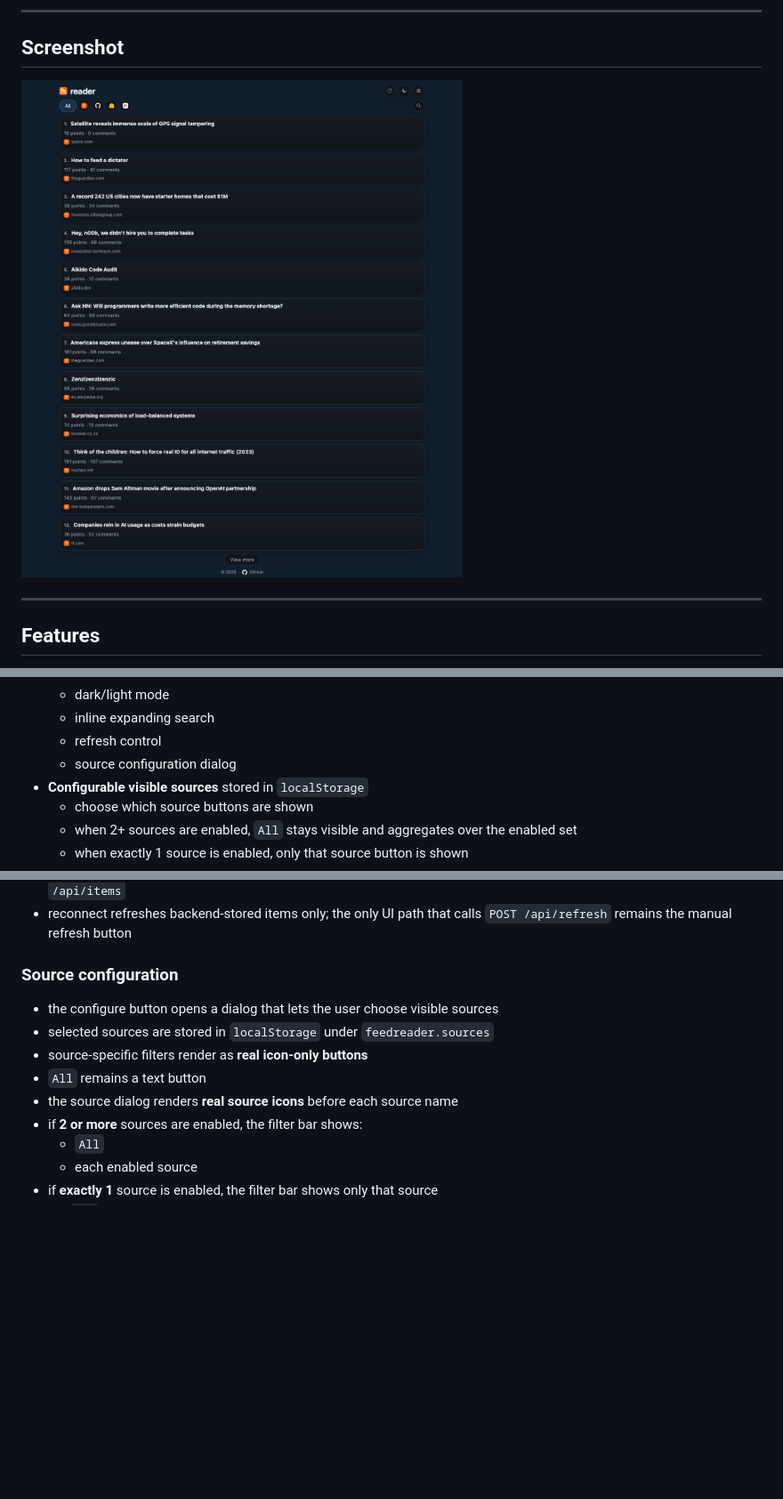
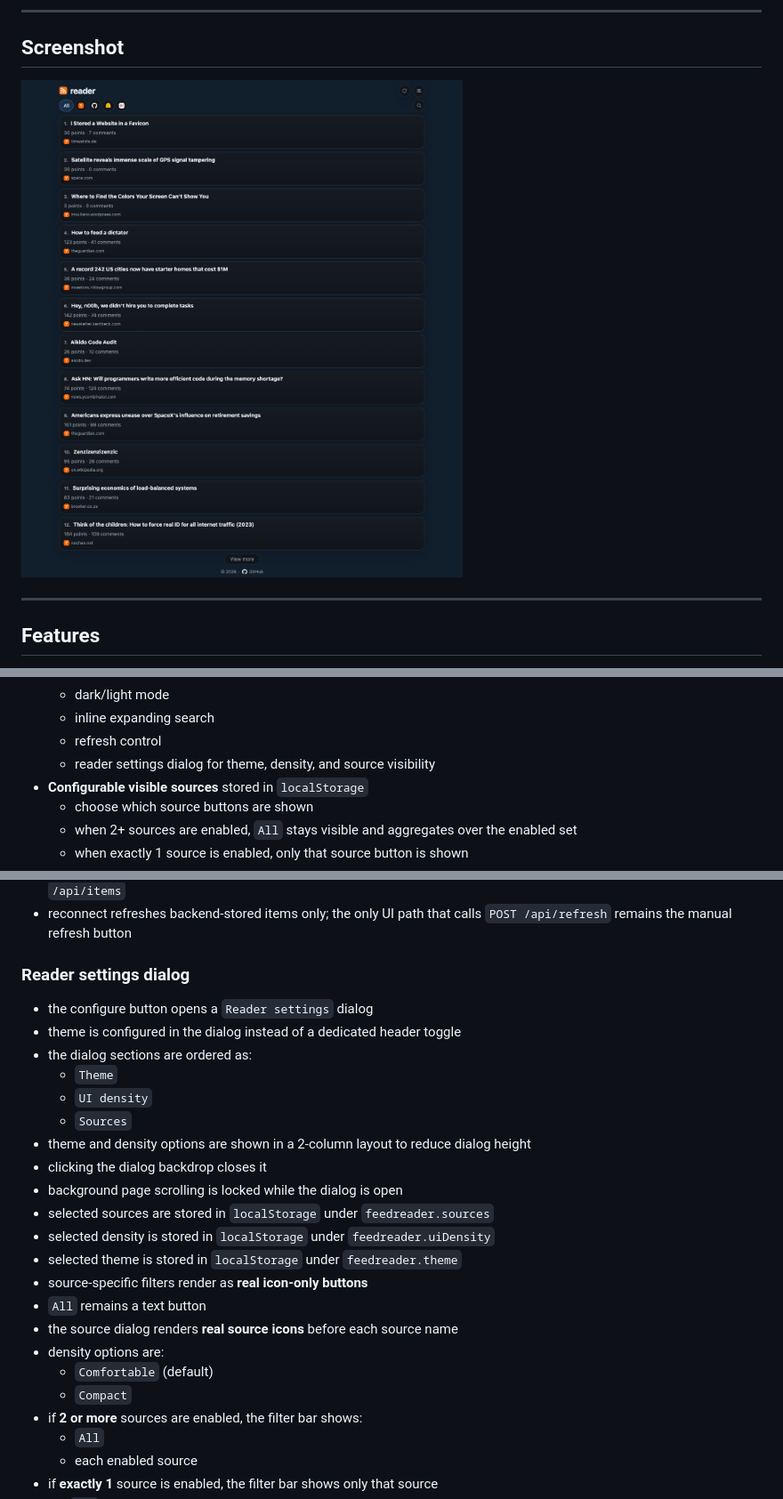
Before and after one commit to boringcode-dev/feedreader, a Markdown page: README.md, 3 parts joined by grey strips. Shown: that part at 89% size. Rendered like a GitHub page; pictures changed too: docs/assets/feedreader-home.png; blank space fills up the shorter version.

Commit message:
feat: add reader settings dialog

```diff
--- a/README.md
+++ b/README.md
@@ -45,7 +45,7 @@
   - dark/light mode
   - inline expanding search
   - refresh control
-  - source configuration dialog
+  - reader settings dialog for theme, density, and source visibility
 - **Configurable visible sources** stored in `localStorage`
   - choose which source buttons are shown
   - when 2+ sources are enabled, `All` stays visible and aggregates over the enabled set
@@ -333,13 +333,26 @@ Presentation-layer note:
 - when the browser comes back online, the no-wifi indicator disappears and the current view is re-fetched silently from `/api/items`
 - reconnect refreshes backend-stored items only; the only UI path that calls `POST /api/refresh` remains the manual refresh button
 
-### Source configuration
+### Reader settings dialog
 
-- the configure button opens a dialog that lets the user choose visible sources
+- the configure button opens a `Reader settings` dialog
+- theme is configured in the dialog instead of a dedicated header toggle
+- the dialog sections are ordered as:
+  - `Theme`
+  - `UI density`
+  - `Sources`
+- theme and density options are shown in a 2-column layout to reduce dialog height
+- clicking the dialog backdrop closes it
+- background page scrolling is locked while the dialog is open
 - selected sources are stored in `localStorage` under `feedreader.sources`
+- selected density is stored in `localStorage` under `feedreader.uiDensity`
+- selected theme is stored in `localStorage` under `feedreader.theme`
 - source-specific filters render as **real icon-only buttons**
 - `All` remains a text button
 - the source dialog renders **real source icons** before each source name
+- density options are:
+  - `Comfortable` (default)
+  - `Compact`
 - if **2 or more** sources are enabled, the filter bar shows:
   - `All`
   - each enabled source
```
Also changed, not shown: other parts of README.md (+1 -1 lines), 4 other files.
